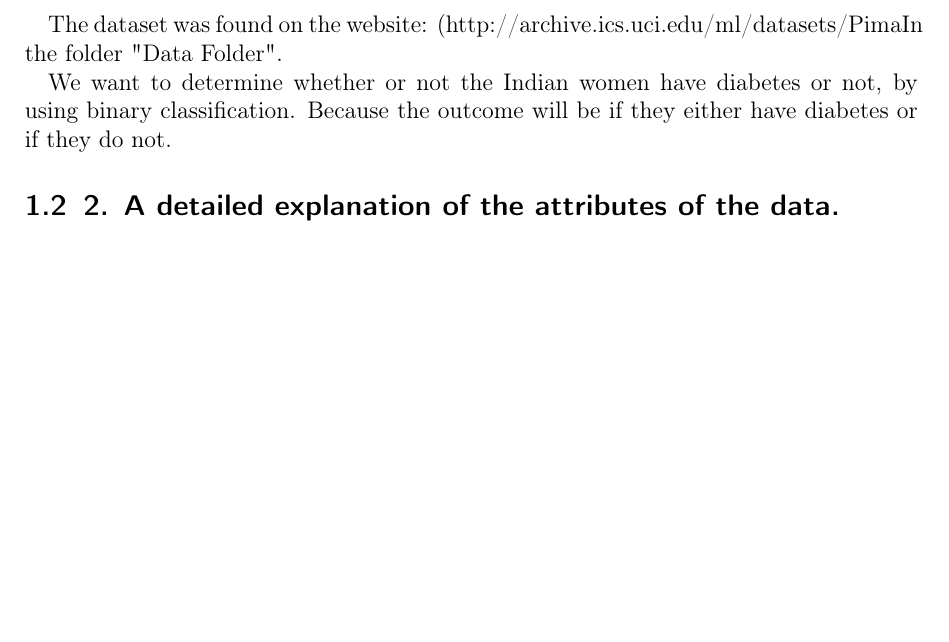
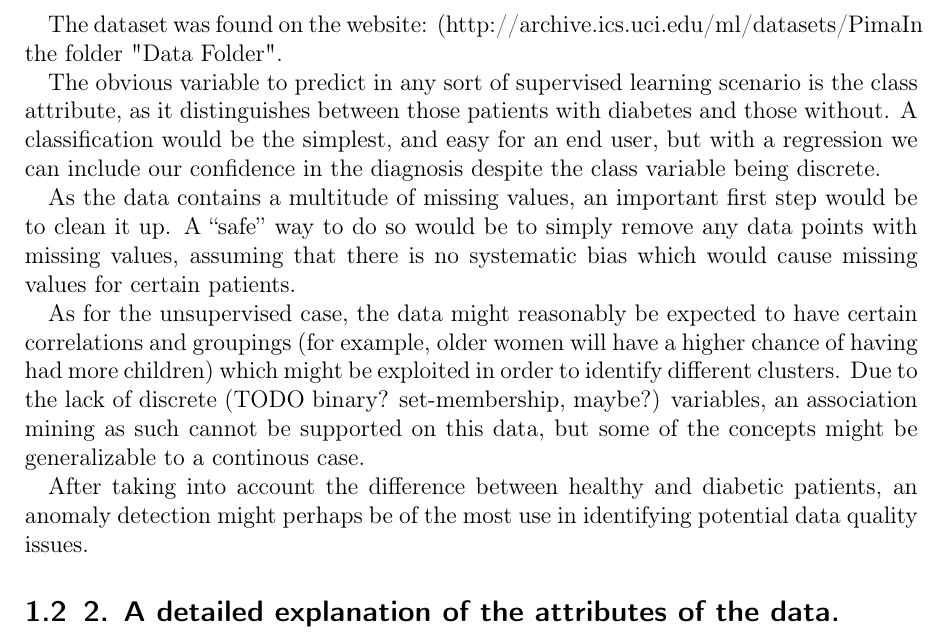
Before and after one commit to Intro-til-Machine-Learning-AHM/Projekt1, a LaTeX document (skabelon.tex, which reads rapport.tex): part of page 2 of 4, cut so that both start at the same text, the shorter picture padded with empty space. Compiled offline with pdfLaTeX.

Commit message:
More 1.4 bullshitting

```diff
--- a/rapport.tex
+++ b/rapport.tex
@@ -29,9 +29,37 @@ The dataset is composed by the following attributes:
 The dataset was found on the website: (http://archive.ics.uci.edu/ml/datasets/Pima%20Indians%20Diabetes)
 In the folder "Data Folder".
 
-We want to determine whether or not the Indian women have diabetes or not, by using binary classification.
-Because the outcome will be if they either have diabetes or if they do not.
+The obvious variable to predict
+in any sort of supervised learning scenario
+is the class attribute,
+as it distinguishes between
+those patients with diabetes and those without.
+A classification would be the simplest,
+and easy for an end user,
+but with a regression
+we can include our confidence in the diagnosis
+despite the class variable being discrete.
 
+As the data contains a multitude of missing values,
+an important first step would be to clean it up.
+A ``safe'' way to do so would be to simply remove any data points
+with missing values,
+assuming that there is no systematic bias
+which would cause missing values for certain patients.
+
+As for the unsupervised case,
+the data might reasonably be expected to have certain correlations
+and groupings
+(for example, older women will have a higher chance of having had more children)
+which might be exploited
+in order to identify different clusters.
+Due to the lack of discrete (TODO binary? set-membership, maybe?) variables,
+an association mining as such cannot be supported on this data,
+but some of the concepts might be generalizable to a continous case.
+
+After taking into account the difference between healthy and diabetic patients,
+an anomaly detection might perhaps be of the most use in identifying
+potential data quality issues.
 
 \subsection{2. A detailed explanation of the attributes of the data.}
 
```
